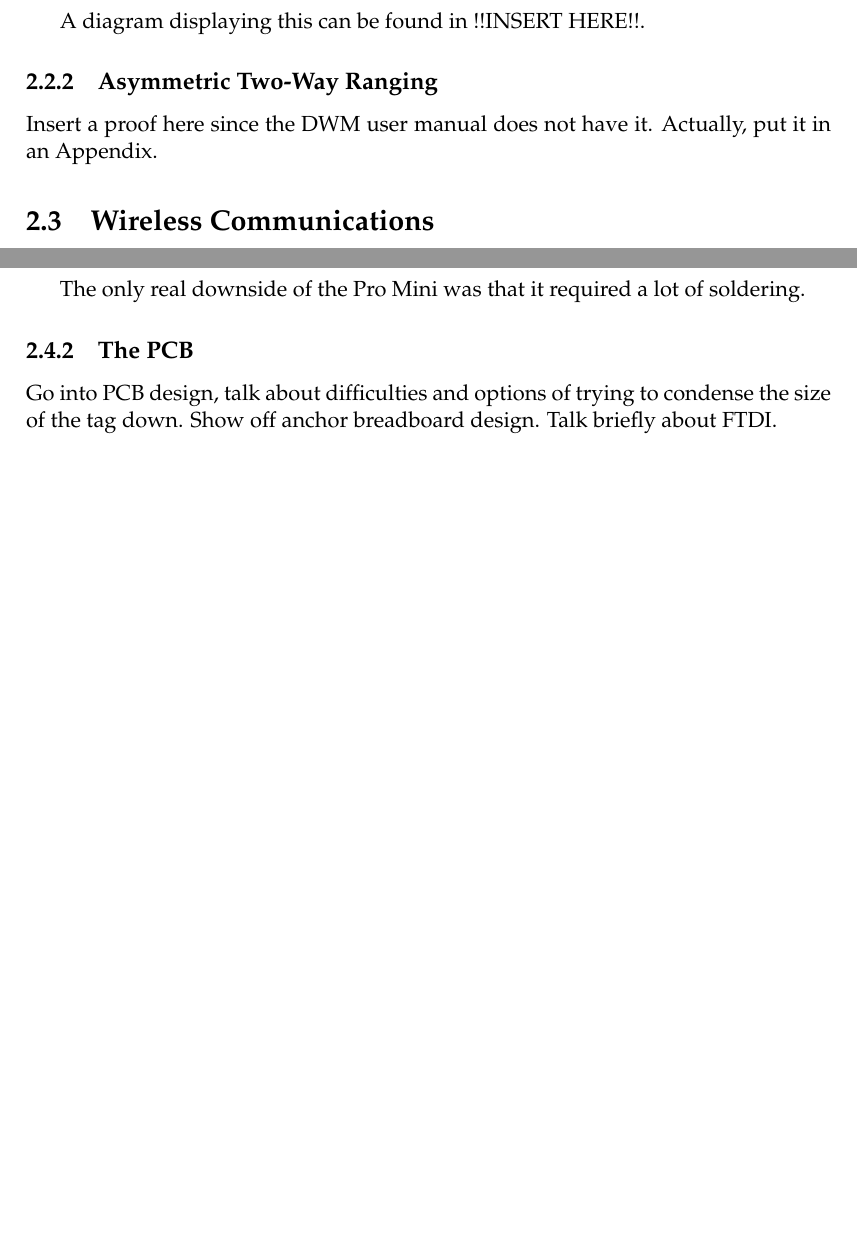
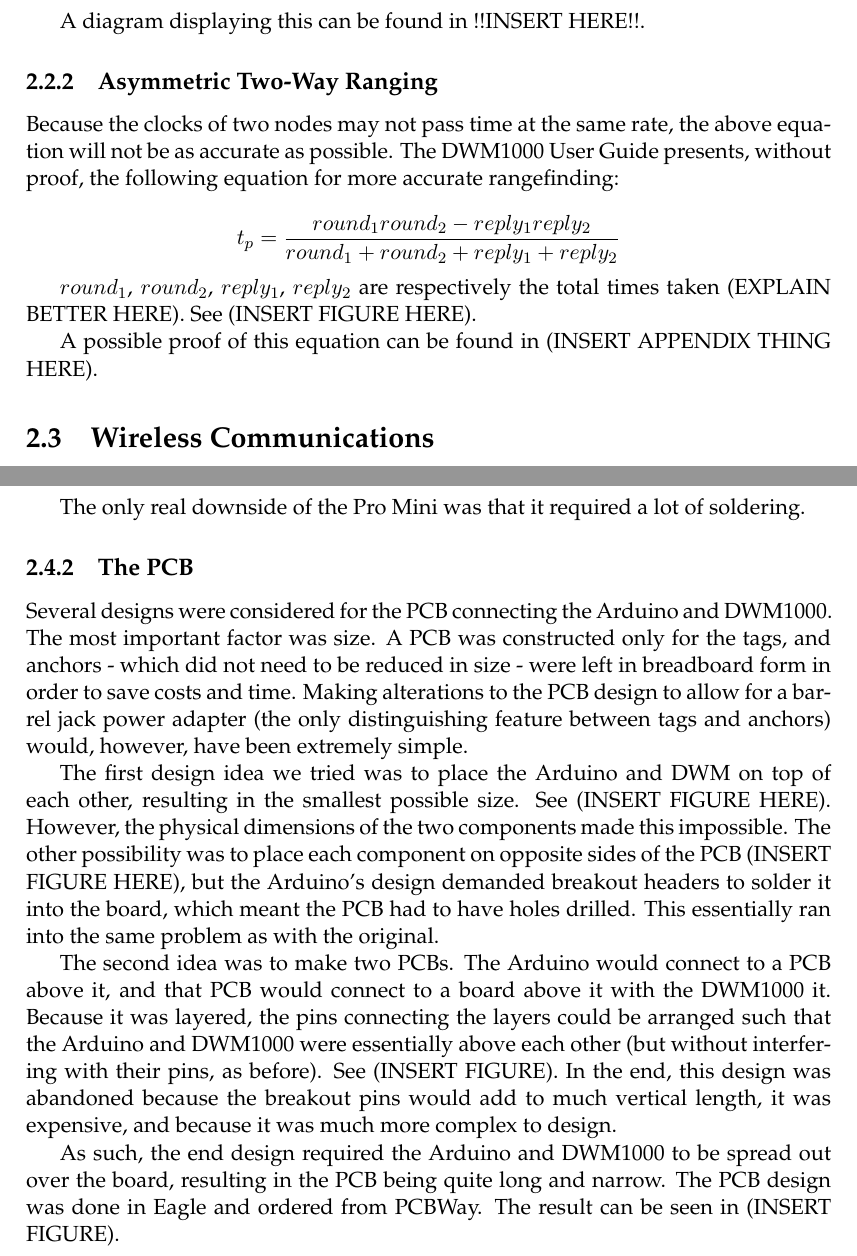
Before and after one commit to DrewBarclay/ARLocationTracking, a LaTeX thesis (final_report/main.tex, which reads final_report/Chapters/Rangefinding.tex): two parts of pages 14 and 16 of 21 before the commit and two parts of pages 14 and 16 of 22 after it, joined at a grey line, cut so that both start at the same text, the shorter picture padded with empty space. Compiled offline with pdfLaTeX.

Commit message:
More final report work on the rangefinding section.

```diff
--- a/final_report/Chapters/Rangefinding.tex
+++ b/final_report/Chapters/Rangefinding.tex
@@ -52,13 +52,21 @@ This section briefly covers the math behind time-of-flight range calculations. F
 In the case where there are two nodes communicating with each other, one can calculate the time it takes a signal to propagate between them, $t_p$, as:
 
 \[
-t_p = \frac{t_{round} - t_{process}}{2}
+	t_p = \frac{t_{round} - t_{process}}{2}
 \]
 
 A diagram displaying this can be found in !!INSERT HERE!!.
 
 \subsection{Asymmetric Two-Way Ranging}
-Insert a proof here since the DWM user manual does not have it. Actually, put it in an Appendix.
+Because the clocks of two nodes may not pass time at the same rate, the above equation will not be as accurate as possible. The DWM1000 User Guide presents, without proof, the following equation for more accurate rangefinding:
+
+\[
+	t_p = \frac{round_1  round_2 - reply_1 reply_2}{ round_1 + round_2 + reply_1 + reply_2}
+\]
+
+$round_1$, $round_2$, $reply_1$, $reply_2$ are respectively the total times taken (EXPLAIN BETTER HERE). See (INSERT FIGURE HERE).
+
+A possible proof of this equation can be found in (INSERT APPENDIX THING HERE).
 
 \section{Wireless Communications}
 At the start of the project, it was determined that a technology would need to be chosen to handle wireless communications for ranging purposes. A number of options were considered. The ideal technology would:
@@ -106,9 +114,17 @@ To interface with the DWM1000, a microcontroller was needed. The Arduino Pro Min
 The only real downside of the Pro Mini was that it required a lot of soldering.
 
 \subsection{The PCB}
-Go into PCB design, talk about difficulties and options of trying to condense the size of the tag down. Show off anchor breadboard design. Talk briefly about FTDI.
+Several designs were considered for the PCB connecting the Arduino and DWM1000. The most important factor was size. A PCB was constructed only for the tags, and anchors - which did not need to be reduced in size - were left in breadboard form in order to save costs and time. Making alterations to the PCB design to allow for a barrel jack power adapter (the only distinguishing feature between tags and anchors) would, however, have been extremely simple.
+
+The first design idea we tried was to place the Arduino and DWM on top of each other, resulting in the smallest possible size. See (INSERT FIGURE HERE). However, the physical dimensions of the two components made this impossible. The other possibility was to place each component on opposite sides of the PCB (INSERT FIGURE HERE), but the Arduino's design demanded breakout headers to solder it into the board, which meant the PCB had to have holes drilled. This essentially ran into the same problem as with the original.
+
+The second idea was to make two PCBs. The Arduino would connect to a PCB above it, and that PCB would connect to a board above it with the DWM1000 it. Because it was layered, the pins connecting the layers could be arranged such that the Arduino and DWM1000 were essentially above each other (but without interfering with their pins, as before). See (INSERT FIGURE). In the end, this design was abandoned because the breakout pins would add to much vertical length, it was expensive, and because it was much more complex to design.
+
+As such, the end design required the Arduino and DWM1000 to be spread out over the board, resulting in the PCB being quite long and narrow. The PCB design was done in Eagle and ordered from PCBWay. The result can be seen in (INSERT FIGURE).
 
 \section{Arduino Software}
+
+
 Go into our open source library to help with the use of the DWM by thotro. Talk about the protocol we made.
 
 \section{DWM1000 Bugs}
```
Also changed, not shown: final_report/main.pdf.
